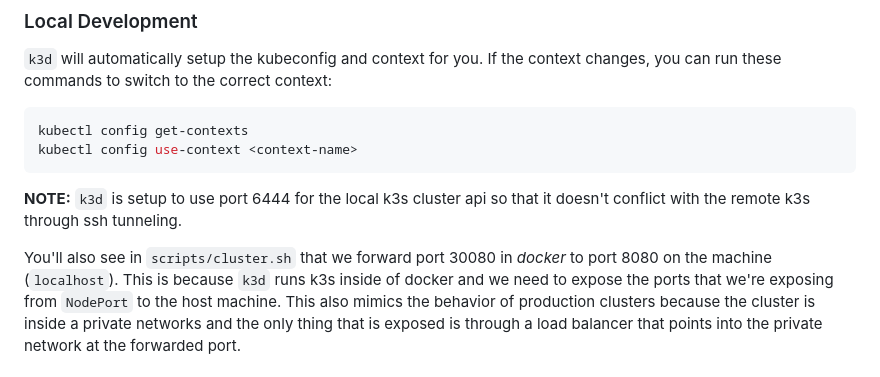
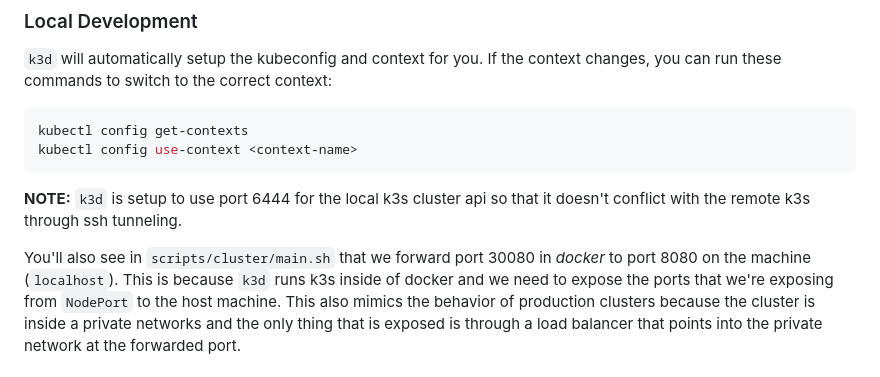
Before and after one commit to Pandoks/pandoks.com, a Markdown page: k3s/README.md, the part around the change. Drawn GitHub-style.

Commit message:
update(k3s): proper path to cluster main script

```diff
--- a/k3s/README.md
+++ b/k3s/README.md
@@ -60,7 +60,7 @@ kubectl config use-context <context-name>
 **NOTE:** `k3d` is setup to use port 6444 for the local k3s cluster api so that it doesn't conflict
 with the remote k3s through ssh tunneling.
 
-You'll also see in `scripts/cluster.sh` that we forward port 30080 in _docker_ to port 8080 on the
+You'll also see in `scripts/cluster/main.sh` that we forward port 30080 in _docker_ to port 8080 on the
 machine (`localhost`). This is because `k3d` runs k3s inside of docker and we need to expose the
 ports that we're exposing from `NodePort` to the host machine. This also mimics the behavior of
 production clusters because the cluster is inside a private networks and the only thing that is
```
